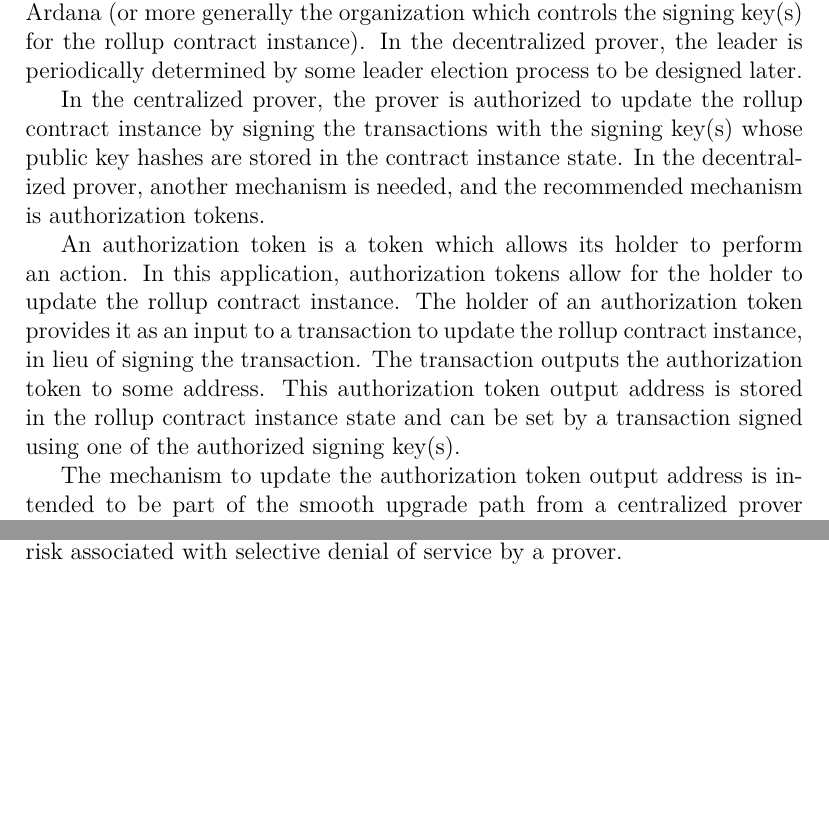
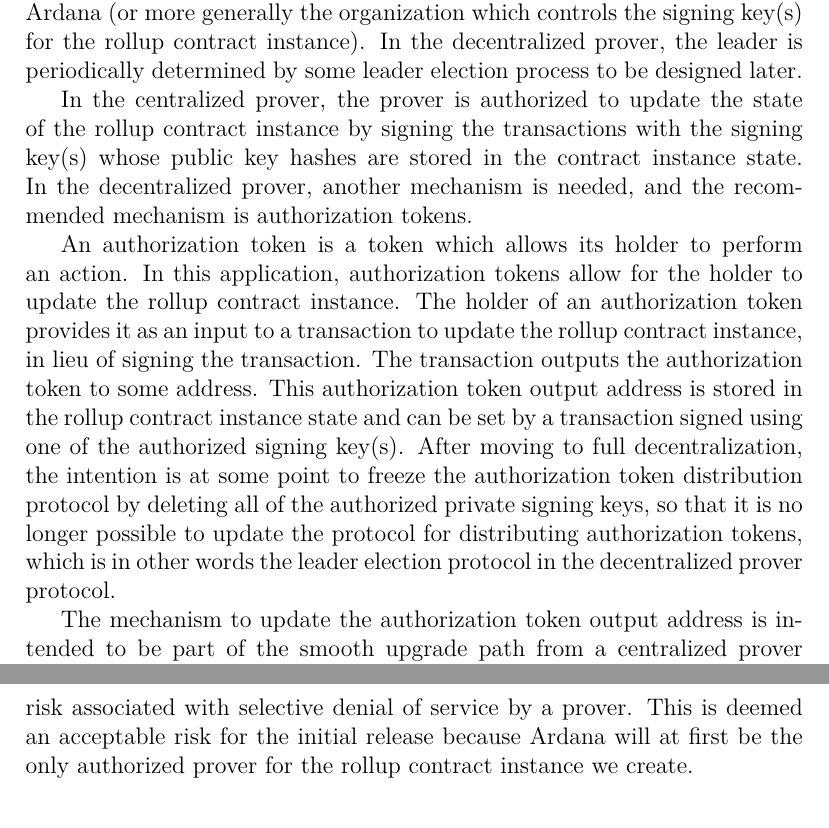
Before and after one commit to Orbis-Tertius/Orbis, a LaTeX document (architecture/src/architecture.tex): two parts of pages 13 and 15 of 18 before the commit and two parts of pages 13 and 16 of 18 after it, joined at a grey line, cut so that both start at the same text, the shorter picture padded with empty space. Compiled offline with pdfLaTeX.

Commit message:
misc edits

```diff
--- a/architecture/src/architecture.tex
+++ b/architecture/src/architecture.tex
@@ -136,9 +138,9 @@
 
 In the distributed prover, one computer is at any given time designated as the leader of the system, responsible for coordinating all prover activities and for producing the final output transaction and posting it to the blockchain. In the centralized distributed prover, this leader is controlled and designated by Ardana (or more generally the organization which controls the signing key(s) for the rollup contract instance). In the decentralized prover, the leader is periodically determined by some leader election process to be designed later.
 
-In the centralized prover, the prover is authorized to update the rollup contract instance by signing the transactions with the signing key(s) whose public key hashes are stored in the contract instance state. In the decentralized prover, another mechanism is needed, and the recommended mechanism is authorization tokens.
+In the centralized prover, the prover is authorized to update the state of the rollup contract instance by signing the transactions with the signing key(s) whose public key hashes are stored in the contract instance state. In the decentralized prover, another mechanism is needed, and the recommended mechanism is authorization tokens.
 
-An authorization token is a token which allows its holder to perform an action. In this application, authorization tokens allow for the holder to update the rollup contract instance. The holder of an authorization token provides it as an input to a transaction to update the rollup contract instance, in lieu of signing the transaction. The transaction outputs the authorization token to some address. This authorization token output address is stored in the rollup contract instance state and can be set by a transaction signed using one of the authorized signing key(s).
+An authorization token is a token which allows its holder to perform an action. In this application, authorization tokens allow for the holder to update the rollup contract instance. The holder of an authorization token provides it as an input to a transaction to update the rollup contract instance, in lieu of signing the transaction. The transaction outputs the authorization token to some address. This authorization token output address is stored in the rollup contract instance state and can be set by a transaction signed using one of the authorized signing key(s). After moving to full decentralization, the intention is at some point to freeze the authorization token distribution protocol by deleting all of the authorized private signing keys, so that it is no longer possible to update the protocol for distributing authorization tokens, which is in other words the leader election protocol in the decentralized prover protocol.
 
 The mechanism to update the authorization token output address is intended to be part of the smooth upgrade path from a centralized prover to a decentralized prover. For the upgrade path to be transparent to end users, it must not involve any change to the rollup contract, since a change to the rollup contract would necessitate moving funds from one contract to the other, and this cannot be done in a secure way without manual intervention by end users. We could build into the contract a provision allowing the funds in the rollup contract to be sent to a different contract using the authorized signing key(s), but this would open a security vulnerability where the person(s) in control of the signing key(s) could make off with the funds in the rollup contract. In the envisioned smooth upgrade path, we use a signed transaction with the rollup contract to set the authorization token output address to a contract address which handles the leader election process, ensuring that an authorization token makes it to the next elected leader.
 
@@ -157,7 +159,7 @@
 
 The non-binding recommendation for implementing the first come, first served principle is to post transactions to a decentralized data structure such as a queue implemented as a decentralized conflict-free replicated data type (CRDT). Then we would enforce that the first come, first served principle is not violated by checking that leaders do not violate it and burning their collateral if they do, as part of the leader election protocol. It seems that it would be possible to check that this principle is followed as part of the zkSNARK proofs posted to the rollup verifier contract, but that would require us either to include enforcement of that principle as part of the initial verifier contract release, or to update the verifier contract post launch, which we want to avoid in order to allow for a smooth decentralization upgrade path transparent to end users.
 
-Enforcing the first come, first served principle is out of scope of an initial release. For an initial release, we do not require a solution to the money trap risk associated with selective denial of service by a prover.
+Enforcing the first come, first served principle is out of scope of an initial release. For an initial release, we do not require a solution to the money trap risk associated with selective denial of service by a prover. This is deemed an acceptable risk for the initial release because Ardana will at first be the only authorized prover for the rollup contract instance we create.
 
 
 \section{Fees}
```
Also changed, not shown: architecture/src/architecture.tex (10 more changed lines).
